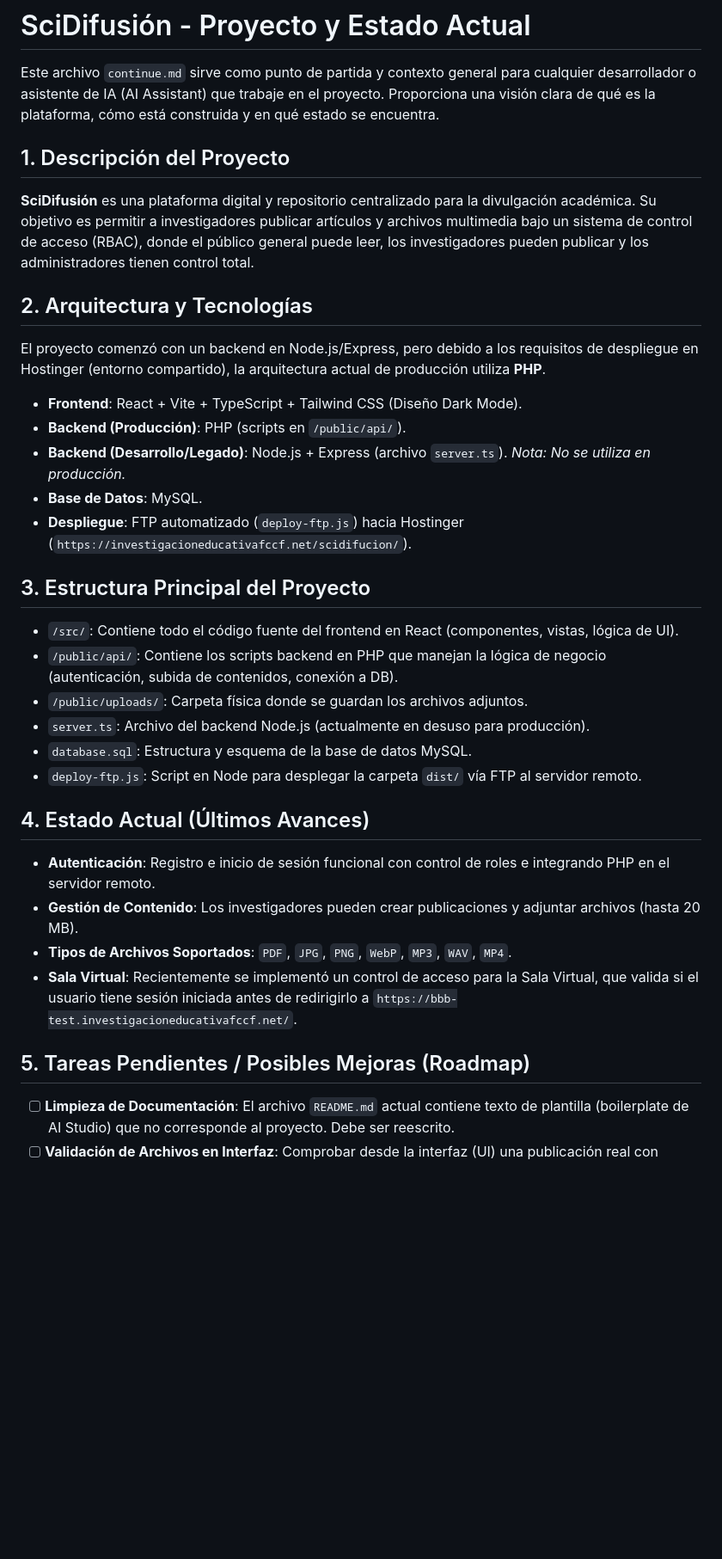
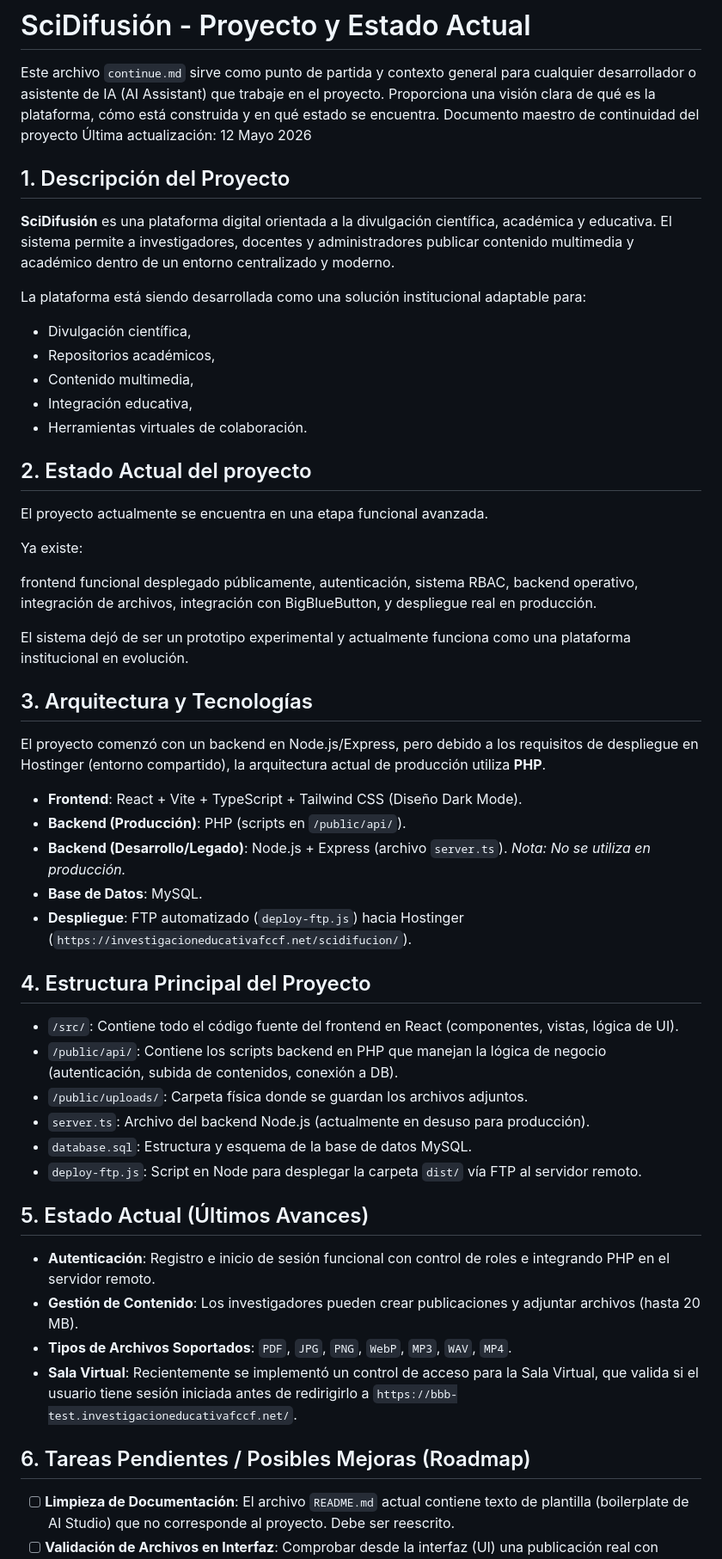
Before and after one commit to mamueljr/SciDifucion, a Markdown page: continue.md, the part around one of its changes. Shown at 86% size. Drawn GitHub-style; blank space fills up the shorter version.

Commit message:
Se actualiza continue.md

```diff
--- a/continue.md
+++ b/continue.md
@@ -1,11 +1,36 @@
 # SciDifusión - Proyecto y Estado Actual
 
 Este archivo `continue.md` sirve como punto de partida y contexto general para cualquier desarrollador o asistente de IA (AI Assistant) que trabaje en el proyecto. Proporciona una visión clara de qué es la plataforma, cómo está construida y en qué estado se encuentra.
+Documento maestro de continuidad del proyecto
+Última actualización: 12 Mayo 2026
 
 ## 1. Descripción del Proyecto
-**SciDifusión** es una plataforma digital y repositorio centralizado para la divulgación académica. Su objetivo es permitir a investigadores publicar artículos y archivos multimedia bajo un sistema de control de acceso (RBAC), donde el público general puede leer, los investigadores pueden publicar y los administradores tienen control total.
+**SciDifusión** es una plataforma digital orientada a la divulgación científica, académica y educativa. El sistema permite a investigadores, docentes y administradores publicar contenido multimedia y académico dentro de un entorno centralizado y moderno.
 
-## 2. Arquitectura y Tecnologías
+La plataforma está siendo desarrollada como una solución institucional adaptable para:
+
+*   Divulgación científica,
+*   Repositorios académicos,
+*   Contenido multimedia,
+*   Integración educativa,
+*   Herramientas virtuales de colaboración.
+
+## 2. Estado Actual del proyecto
+El proyecto actualmente se encuentra en una etapa funcional avanzada.
+
+Ya existe:
+
+frontend funcional desplegado públicamente,
+autenticación,
+sistema RBAC,
+backend operativo,
+integración de archivos,
+integración con BigBlueButton,
+y despliegue real en producción.
+
+El sistema dejó de ser un prototipo experimental y actualmente funciona como una plataforma institucional en evolución.
+
+## 3. Arquitectura y Tecnologías
 El proyecto comenzó con un backend en Node.js/Express, pero debido a los requisitos de despliegue en Hostinger (entorno compartido), la arquitectura actual de producción utiliza **PHP**.
 
 *   **Frontend**: React + Vite + TypeScript + Tailwind CSS (Diseño Dark Mode).
@@ -14,7 +39,8 @@ El proyecto comenzó con un backend en Node.js/Express, pero debido a los requis
 *   **Base de Datos**: MySQL.
 *   **Despliegue**: FTP automatizado (`deploy-ftp.js`) hacia Hostinger (`https://investigacioneducativafccf.net/scidifucion/`).
 
-## 3. Estructura Principal del Proyecto
+
+## 4. Estructura Principal del Proyecto
 *   `/src/`: Contiene todo el código fuente del frontend en React (componentes, vistas, lógica de UI).
 *   `/public/api/`: Contiene los scripts backend en PHP que manejan la lógica de negocio (autenticación, subida de contenidos, conexión a DB).
 *   `/public/uploads/`: Carpeta física donde se guardan los archivos adjuntos.
@@ -22,13 +48,13 @@ El proyecto comenzó con un backend en Node.js/Express, pero debido a los requis
 *   `database.sql`: Estructura y esquema de la base de datos MySQL.
 *   `deploy-ftp.js`: Script en Node para desplegar la carpeta `dist/` vía FTP al servidor remoto.
 
-## 4. Estado Actual (Últimos Avances)
+## 5. Estado Actual (Últimos Avances)
 *   **Autenticación**: Registro e inicio de sesión funcional con control de roles e integrando PHP en el servidor remoto.
 *   **Gestión de Contenido**: Los investigadores pueden crear publicaciones y adjuntar archivos (hasta 20 MB).
 *   **Tipos de Archivos Soportados**: `PDF`, `JPG`, `PNG`, `WebP`, `MP3`, `WAV`, `MP4`.
 *   **Sala Virtual**: Recientemente se implementó un control de acceso para la Sala Virtual, que valida si el usuario tiene sesión iniciada antes de redirigirlo a `https://bbb-test.investigacioneducativafccf.net/`.
 
-## 5. Tareas Pendientes / Posibles Mejoras (Roadmap)
+## 6. Tareas Pendientes / Posibles Mejoras (Roadmap)
 - [ ] **Limpieza de Documentación**: El archivo `README.md` actual contiene texto de plantilla (boilerplate de AI Studio) que no corresponde al proyecto. Debe ser reescrito.
 - [ ] **Validación de Archivos en Interfaz**: Comprobar desde la interfaz (UI) una publicación real con archivo y confirmar que la visualización y descarga funcionen correctamente.
 - [ ] **Separación de Entornos**: Limpiar o documentar claramente la coexistencia del entorno Node.js (`server.ts`) y PHP para evitar confusiones futuras.
```
Also changed, not shown: other parts of continue.md (+1 -1 lines), mastercontext.md (added, +9 -0 lines).
